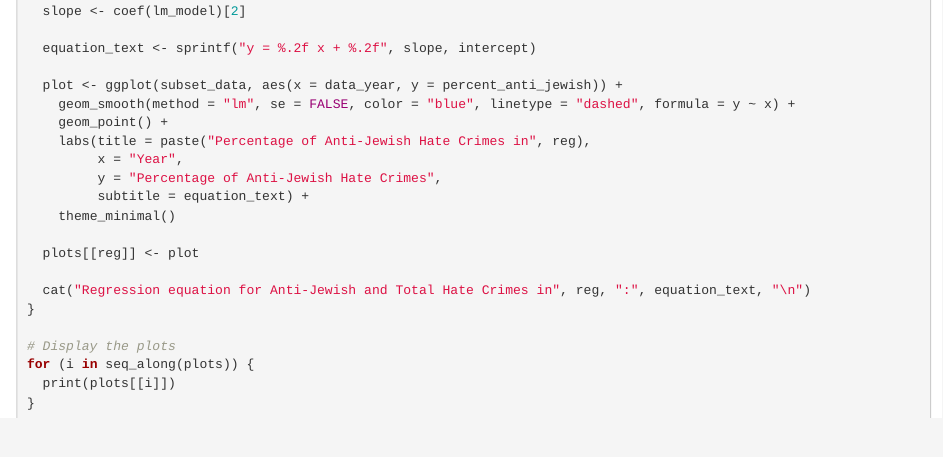
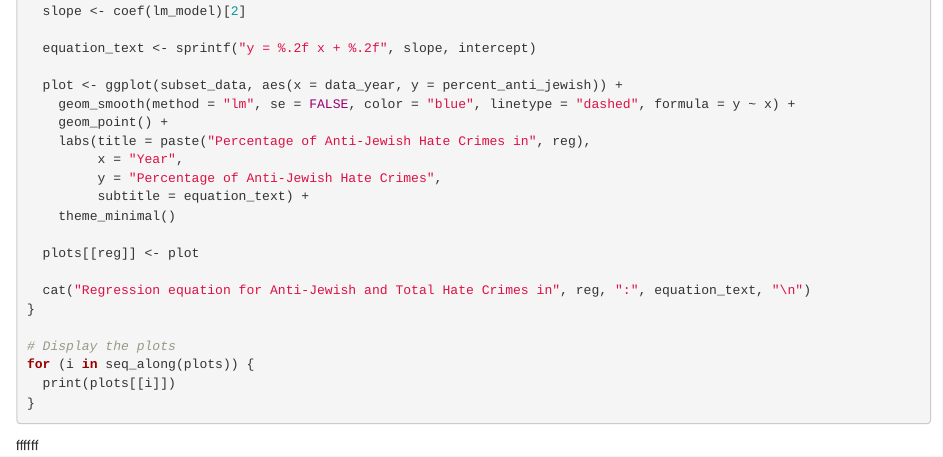
Before and after one commit to tovakaplan/gov50-final-project, an R Markdown document (index.Rmd): the page in a window 1100 px wide, from 5000 px down. Rendered offline with R 4.5, knitr and Pandoc, with nearby package versions; the code chunks are not run, so their results and figures are left out; drawn as R Markdown's standard HTML page in place of the format the file asks for.

Commit message:
committtt

````diff
--- a/index.Rmd
+++ b/index.Rmd
@@ -305,3 +305,4 @@ for (i in seq_along(plots)) {
   print(plots[[i]])
 }
 ```
+ffffff
````
